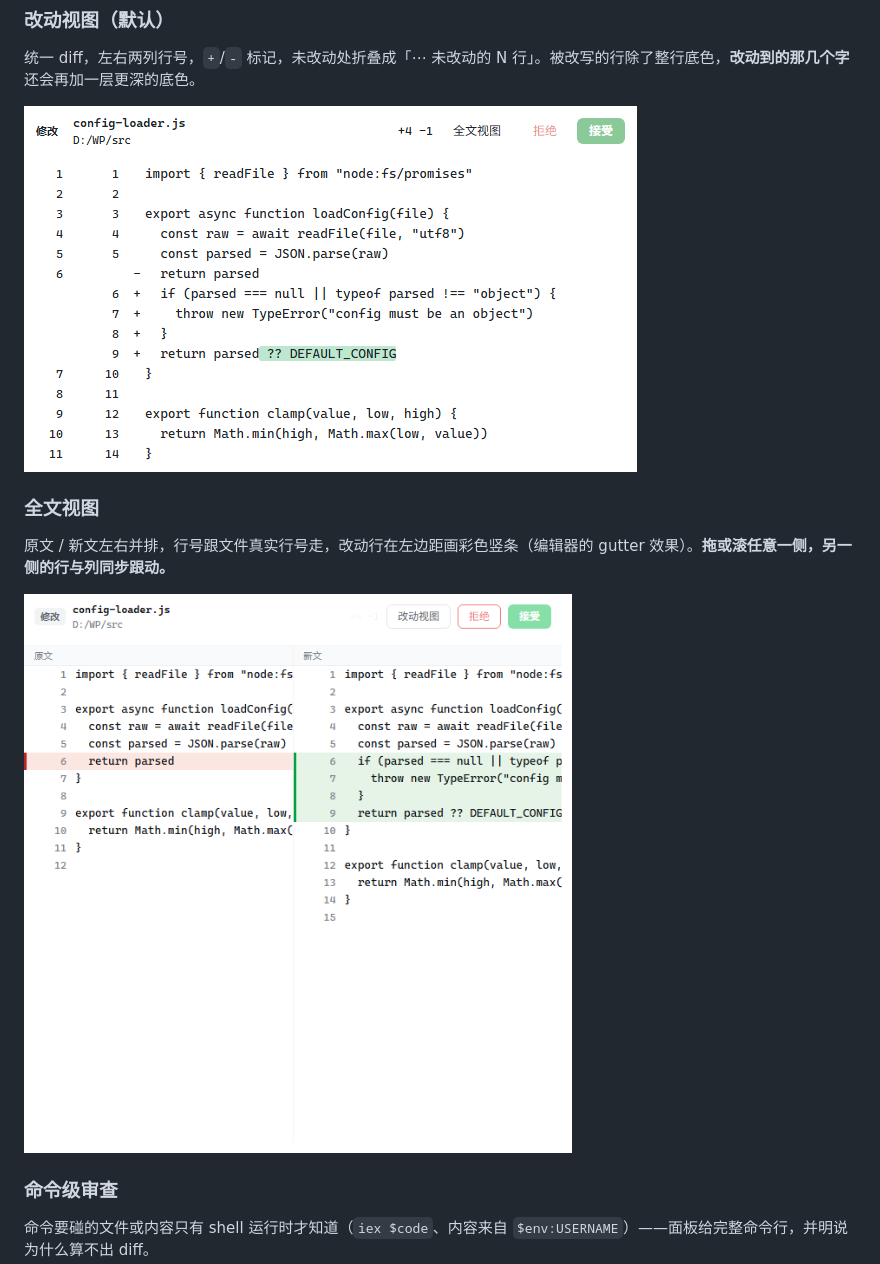
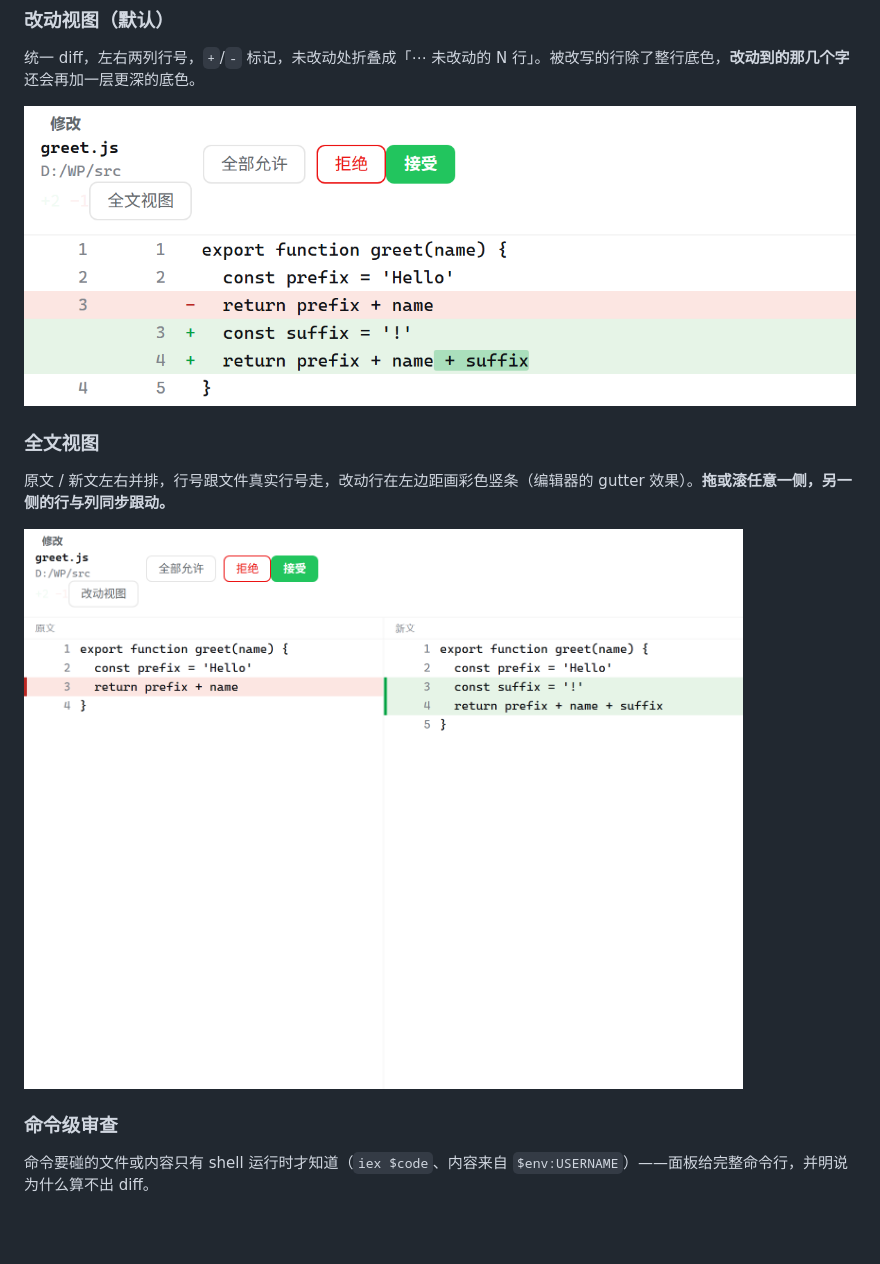
Before and after one commit to wyk4447/dsh-diff-review, a Markdown page: README.md, the part around one of its changes. Rendered like a GitHub page; pictures changed too: assets/screenshot-1.png, assets/screenshot-2.png, assets/screenshot-3.png; blank space fills up the shorter version.

```diff
--- a/README.md
+++ b/README.md
@@ -29,13 +29,13 @@ DeepSeek Harness 插件。零运行时依赖，不改宿主任何内置插件。
 
 统一 diff，左右两列行号，`+`/`-` 标记，未改动处折叠成「⋯ 未改动的 N 行」。被改写的行除了整行底色，**改动到的那几个字**还会再加一层更深的底色。
 
-![改动视图，行内高亮](assets/screenshot-2.png)
+![改动视图，行内高亮](assets/screenshot-1.png)
 
 ### 全文视图
 
 原文 / 新文左右并排，行号跟文件真实行号走，改动行在左边距画彩色竖条（编辑器的 gutter 效果）。**拖或滚任意一侧，另一侧的行与列同步跟动。**
 
-![全文视图，双栏同步滚动](assets/screenshot-3.png)
+![全文视图，双栏同步滚动](assets/screenshot-2.png)
 
 ### 命令级审查
 
```
Also changed, not shown: other parts of README.md (+7 -1 lines), assets/screenshot-4.png.
